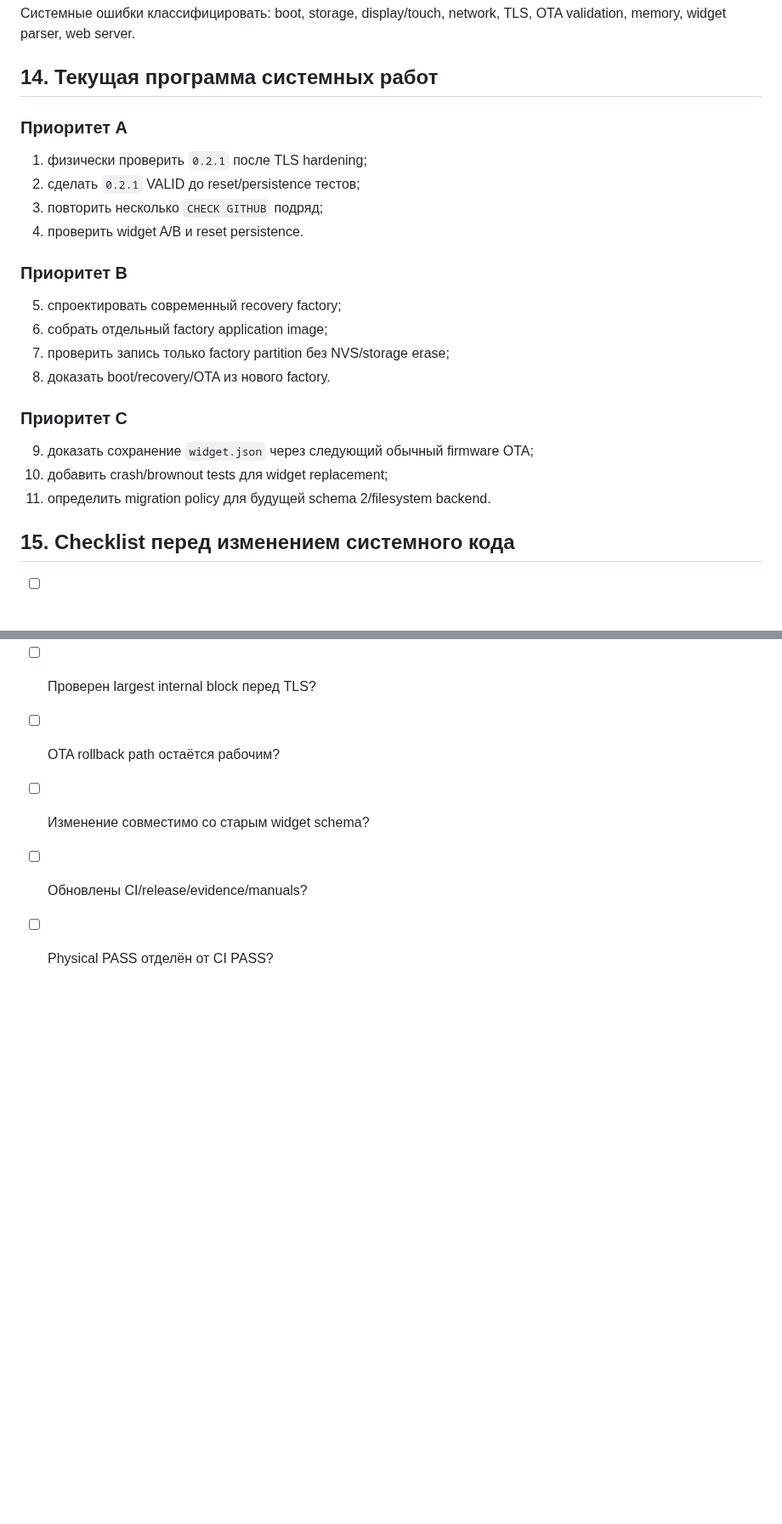
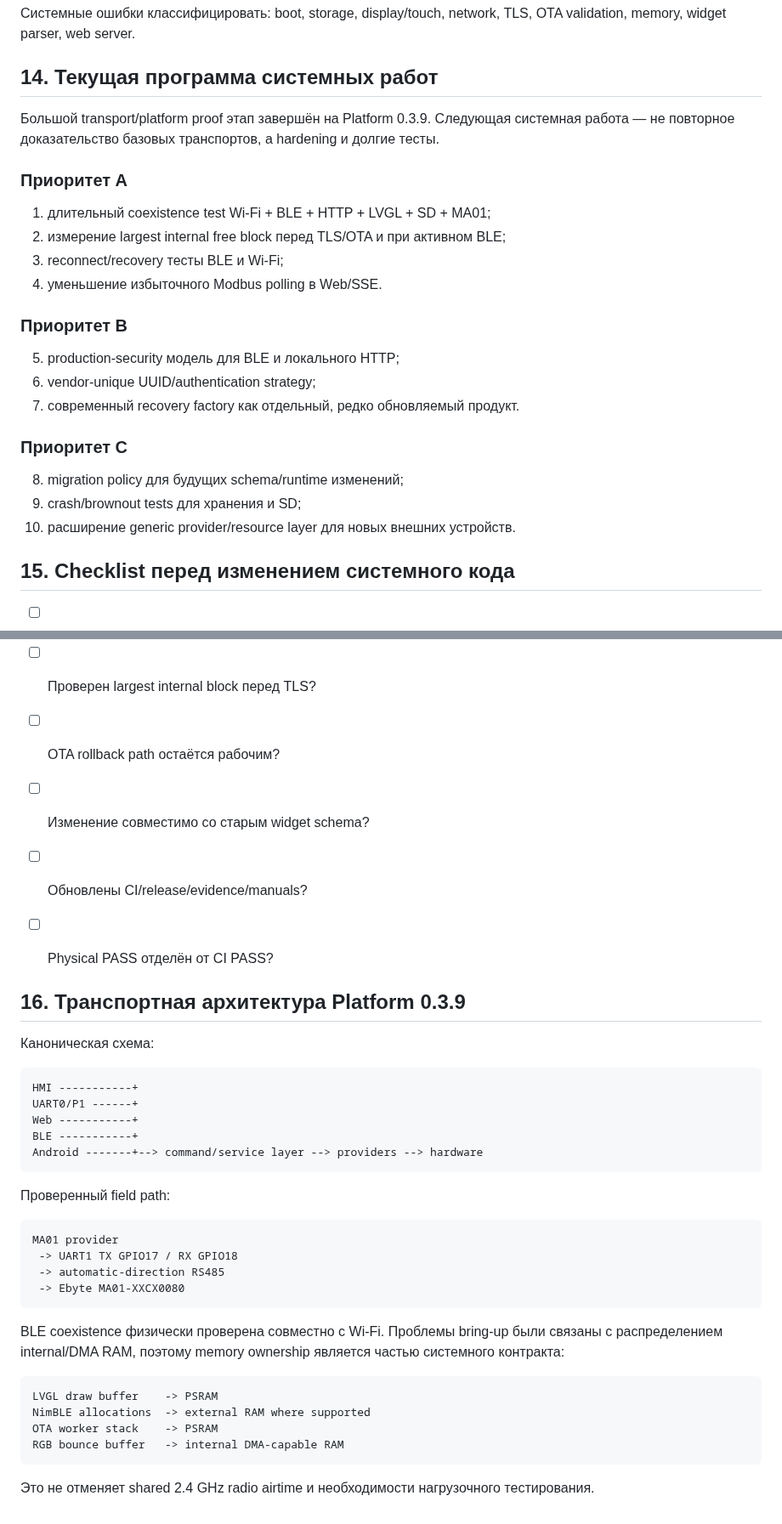
Before and after one commit to AIDevelopersMonster/ESP32-8048S043-lab, a Markdown page: docs/manuals/system-programmer-guide.md, 2 parts joined by grey strips. Shown at 85% size. GitHub-like rendering; blank space fills up the shorter version.

Commit message:
docs(system): update system programmer guide to Platform 0.3.9

````diff
--- a/docs/manuals/system-programmer-guide.md
+++ b/docs/manuals/system-programmer-guide.md
@@ -315,25 +315,26 @@ BOOT -> running partition -> version -> image state
 
 ## 14. Текущая программа системных работ
 
+Большой transport/platform proof этап завершён на Platform 0.3.9. Следующая системная работа — не повторное доказательство базовых транспортов, а hardening и долгие тесты.
+
 ### Приоритет A
 
-1. физически проверить `0.2.1` после TLS hardening;
-2. сделать `0.2.1` VALID до reset/persistence тестов;
-3. повторить несколько `CHECK GITHUB` подряд;
-4. проверить widget A/B и reset persistence.
+1. длительный coexistence test Wi-Fi + BLE + HTTP + LVGL + SD + MA01;
+2. измерение largest internal free block перед TLS/OTA и при активном BLE;
+3. reconnect/recovery тесты BLE и Wi-Fi;
+4. уменьшение избыточного Modbus polling в Web/SSE.
 
 ### Приоритет B
 
-5. спроектировать современный recovery factory;
-6. собрать отдельный factory application image;
-7. проверить запись только factory partition без NVS/storage erase;
-8. доказать boot/recovery/OTA из нового factory.
+5. production-security модель для BLE и локального HTTP;
+6. vendor-unique UUID/authentication strategy;
+7. современный recovery factory как отдельный, редко обновляемый продукт.
 
 ### Приоритет C
 
-9. доказать сохранение `widget.json` через следующий обычный firmware OTA;
-10. добавить crash/brownout tests для widget replacement;
-11. определить migration policy для будущей schema 2/filesystem backend.
+8. migration policy для будущих schema/runtime изменений;
+9. crash/brownout tests для хранения и SD;
+10. расширение generic provider/resource layer для новых внешних устройств.
 
 ## 15. Checklist перед изменением системного кода
 
@@ -346,3 +347,36 @@ BOOT -> running partition -> version -> image state
 - [ ] Изменение совместимо со старым widget schema?
 - [ ] Обновлены CI/release/evidence/manuals?
 - [ ] Physical PASS отделён от CI PASS?
+
+
+## 16. Транспортная архитектура Platform 0.3.9
+
+Каноническая схема:
+
+```text
+HMI -----------+
+UART0/P1 ------+
+Web -----------+
+BLE -----------+
+Android -------+--> command/service layer --> providers --> hardware
+```
+
+Проверенный field path:
+
+```text
+MA01 provider
+ -> UART1 TX GPIO17 / RX GPIO18
+ -> automatic-direction RS485
+ -> Ebyte MA01-XXCX0080
+```
+
+BLE coexistence физически проверена совместно с Wi-Fi. Проблемы bring-up были связаны с распределением internal/DMA RAM, поэтому memory ownership является частью системного контракта:
+
+```text
+LVGL draw buffer    -> PSRAM
+NimBLE allocations  -> external RAM where supported
+OTA worker stack    -> PSRAM
+RGB bounce buffer   -> internal DMA-capable RAM
+```
+
+Это не отменяет shared 2.4 GHz radio airtime и необходимости нагрузочного тестирования.
````
Also changed, not shown: other parts of docs/manuals/system-programmer-guide.md (+3 -3 lines).
